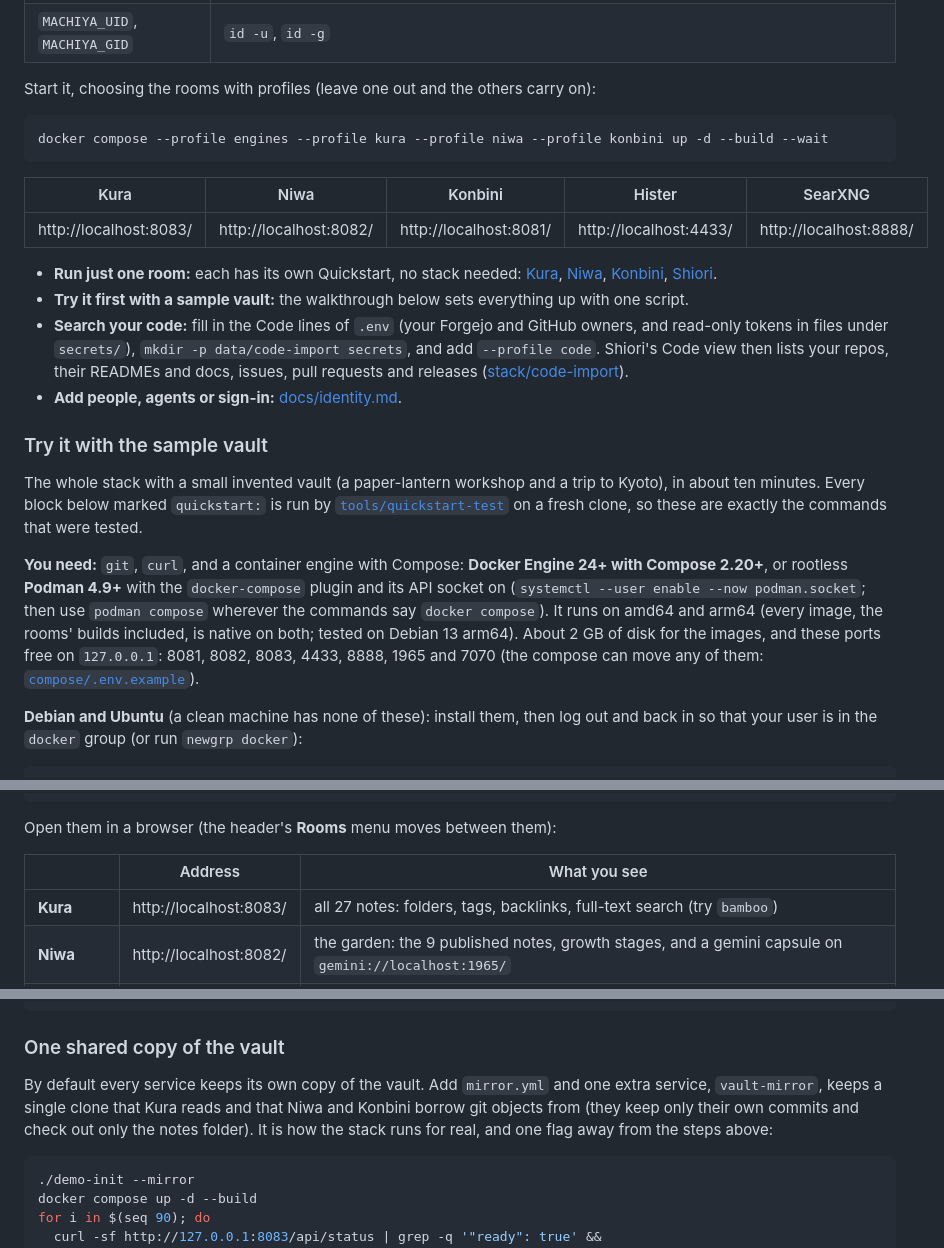
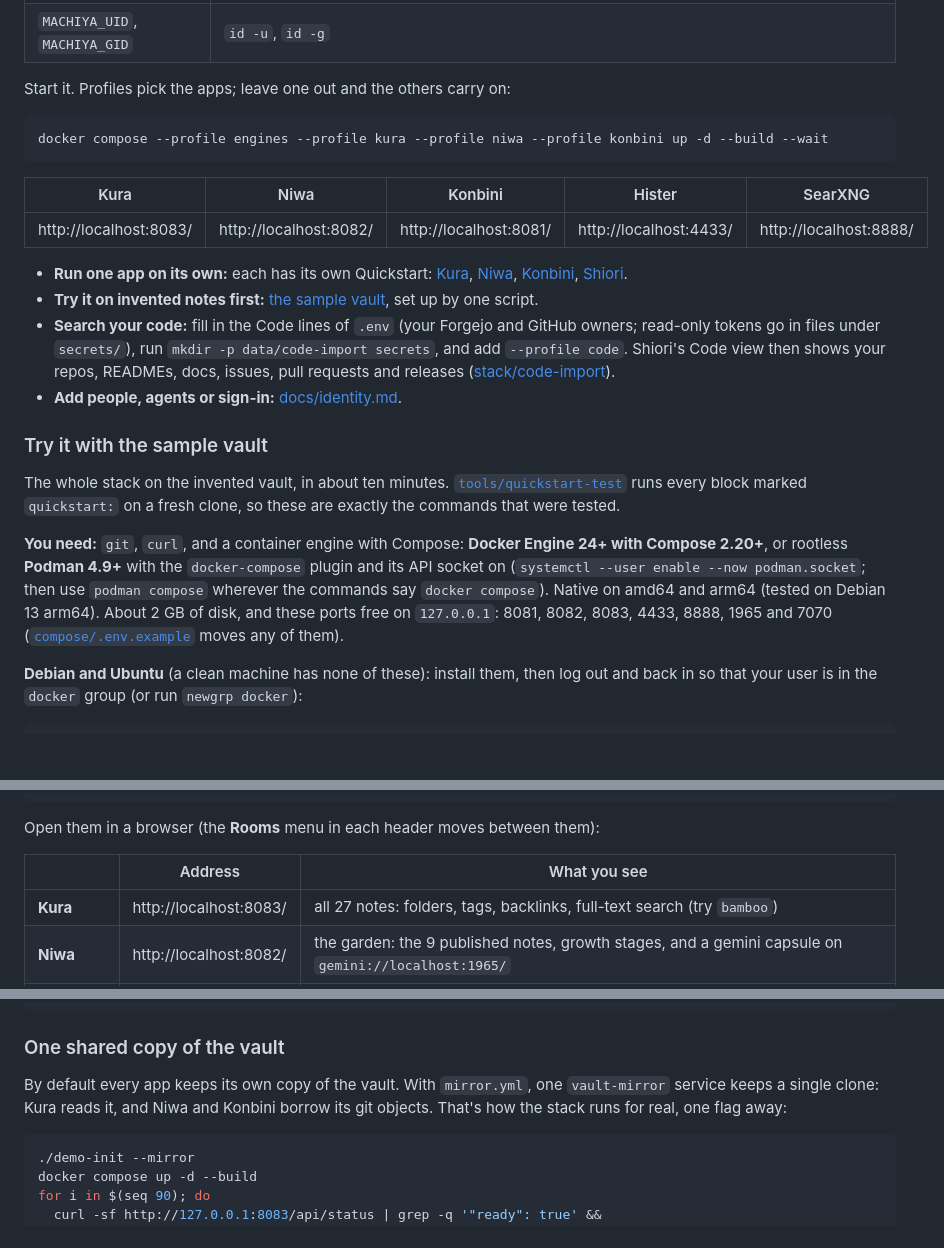
Before and after one commit to machiya-kobo/machiya, a Markdown page: README.md, 3 parts joined by grey strips. Rendered like a GitHub page; blank space fills up the shorter version.

````diff
--- a/README.md
+++ b/README.md
@@ -72,7 +71,7 @@ Edit `.env`:
 | `SEARXNG_SECRET` | `openssl rand -hex 32` |
 | `MACHIYA_UID`, `MACHIYA_GID` | `id -u`, `id -g` |
 
-Start it, choosing the rooms with profiles (leave one out and the others carry on):
+Start it. Profiles pick the apps; leave one out and the others carry on:
 
 ```bash
 docker compose --profile engines --profile kura --profile niwa --profile konbini up -d --build --wait
@@ -82,16 +81,16 @@ docker compose --profile engines --profile kura --profile niwa --profile konbini
 |---|---|---|---|---|
 | http://localhost:8083/ | http://localhost:8082/ | http://localhost:8081/ | http://localhost:4433/ | http://localhost:8888/ |
 
-- **Run just one room:** each has its own Quickstart, no stack needed: [Kura](https://github.com/machiya-kobo/kura#quickstart), [Niwa](https://github.com/machiya-kobo/niwa#quickstart), [Konbini](https://github.com/machiya-kobo/konbini#quickstart), [Shiori](https://github.com/machiya-kobo/shiori#quickstart).
-- **Try it first with a sample vault:** the walkthrough below sets everything up with one script.
-- **Search your code:** fill in the Code lines of `.env` (your Forgejo and GitHub owners, and read-only tokens in files under `secrets/`), `mkdir -p data/code-import secrets`, and add `--profile code`. Shiori's Code view then lists your repos, their READMEs and docs, issues, pull requests and releases ([stack/code-import](stack/code-import/README.md)).
+- **Run one app on its own:** each has its own Quickstart: [Kura](https://github.com/machiya-kobo/kura#quickstart), [Niwa](https://github.com/machiya-kobo/niwa#quickstart), [Konbini](https://github.com/machiya-kobo/konbini#quickstart), [Shiori](https://github.com/machiya-kobo/shiori#quickstart).
+- **Try it on invented notes first:** [the sample vault](#try-it-with-the-sample-vault), set up by one script.
+- **Search your code:** fill in the Code lines of `.env` (your Forgejo and GitHub owners; read-only tokens go in files under `secrets/`), run `mkdir -p data/code-import secrets`, and add `--profile code`. Shiori's Code view then shows your repos, READMEs, docs, issues, pull requests and releases ([stack/code-import](stack/code-import/README.md)).
 - **Add people, agents or sign-in:** [docs/identity.md](docs/identity.md).
 
 ### Try it with the sample vault
 
-The whole stack with a small invented vault (a paper-lantern workshop and a trip to Kyoto), in about ten minutes. Every block below marked `quickstart:` is run by [`tools/quickstart-test`](tools/quickstart-test) on a fresh clone, so these are exactly the commands that were tested.
+The whole stack on the invented vault, in about ten minutes. [`tools/quickstart-test`](tools/quickstart-test) runs every block marked `quickstart:` on a fresh clone, so these are exactly the commands that were tested.
 
-**You need:** `git`, `curl`, and a container engine with Compose: **Docker Engine 24+ with Compose 2.20+**, or rootless **Podman 4.9+** with the `docker-compose` plugin and its API socket on (`systemctl --user enable --now podman.socket`; then use `podman compose` wherever the commands say `docker compose`). It runs on amd64 and arm64 (every image, the rooms' builds included, is native on both; tested on Debian 13 arm64). About 2 GB of disk for the images, and these ports free on `127.0.0.1`: 8081, 8082, 8083, 4433, 8888, 1965 and 7070 (the compose can move any of them: [`compose/.env.example`](compose/.env.example)).
+**You need:** `git`, `curl`, and a container engine with Compose: **Docker Engine 24+ with Compose 2.20+**, or rootless **Podman 4.9+** with the `docker-compose` plugin and its API socket on (`systemctl --user enable --now podman.socket`; then use `podman compose` wherever the commands say `docker compose`). Native on amd64 and arm64 (tested on Debian 13 arm64). About 2 GB of disk, and these ports free on `127.0.0.1`: 8081, 8082, 8083, 4433, 8888, 1965 and 7070 ([`compose/.env.example`](compose/.env.example) moves any of them).
 
 **Debian and Ubuntu** (a clean machine has none of these): install them, then log out and back in so that your user is in the `docker` group (or run `newgrp docker`):
 
@@ -164,7 +163,7 @@ OK
 <title>Konbini
 ```
 
-Open them in a browser (the header's **Rooms** menu moves between them):
+Open them in a browser (the **Rooms** menu in each header moves between them):
 
 | | Address | What you see |
 |---|---|---|
@@ -208,7 +207,7 @@ rm -rf data .env
 
 ### One shared copy of the vault
 
-By default every service keeps its own copy of the vault. Add `mirror.yml` and one extra service, `vault-mirror`, keeps a single clone that Kura reads and that Niwa and Konbini borrow git objects from (they keep only their own commits and check out only the notes folder). It is how the stack runs for real, and one flag away from the steps above:
+By default every app keeps its own copy of the vault. With `mirror.yml`, one `vault-mirror` service keeps a single clone: Kura reads it, and Niwa and Konbini borrow its git objects. That's how the stack runs for real, one flag away:
 
 <!-- quickstart: mirror -->
 ```bash
````
Also changed, not shown: other parts of README.md (+50 -46 lines).
